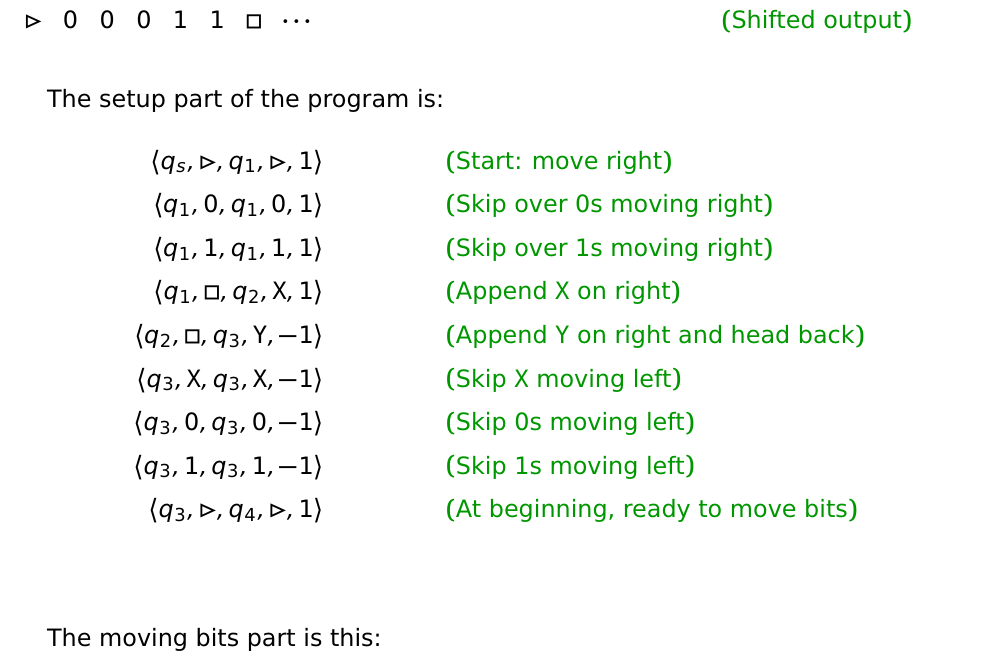
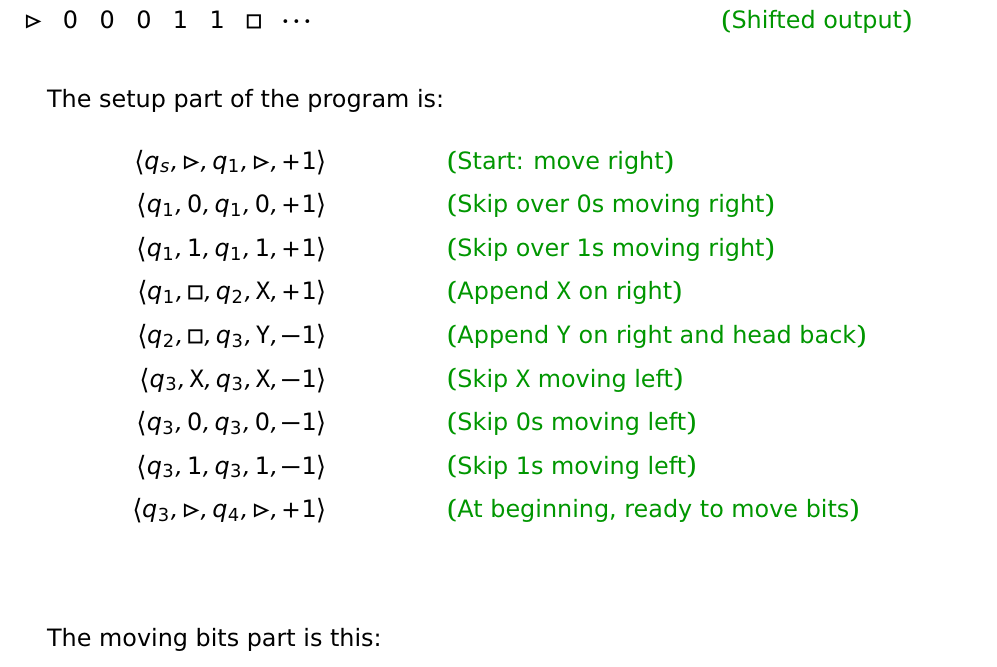
Before and after one commit to johnbhurst/phys440, a LaTeX document (Nielsen-Chuang-Chapter3.tex): part of page 4 of 4, cut so that both start at the same text. Compiled offline with pdfLaTeX.

Commit message:
fix: Added signs for tape movement in Turing machine.

```diff
--- a/Nielsen-Chuang-Chapter3.tex
+++ b/Nielsen-Chuang-Chapter3.tex
@@ -88,15 +88,15 @@ Given the input $11000$, the machine will progress like this:
 
 The setup part of the program is:
 \begin{align*}
-\langle q_s, \vartriangleright, q_1, \vartriangleright, 1 \rangle &&& \expl{Start: move right}\\
-\langle q_1, 0, q_1, 0, 1 \rangle &&& \expl{Skip over 0s moving right}\\
-\langle q_1, 1, q_1, 1, 1 \rangle &&& \expl{Skip over 1s moving right}\\
-\langle q_1, \square, q_2, \texttt{X}, 1\rangle &&& \expl{Append \texttt{X} on right} \\
+\langle q_s, \vartriangleright, q_1, \vartriangleright, +1 \rangle &&& \expl{Start: move right}\\
+\langle q_1, 0, q_1, 0, +1 \rangle &&& \expl{Skip over 0s moving right}\\
+\langle q_1, 1, q_1, 1, +1 \rangle &&& \expl{Skip over 1s moving right}\\
+\langle q_1, \square, q_2, \texttt{X}, +1\rangle &&& \expl{Append \texttt{X} on right} \\
 \langle q_2, \square, q_3, \texttt{Y}, -1 \rangle &&& \expl{Append \texttt{Y} on right and head back}\\
 \langle q_3, \texttt{X}, q_3, \texttt{X}, -1 \rangle &&& \expl{Skip \texttt{X} moving left}\\
 \langle q_3, 0, q_3, 0, -1 \rangle &&& \expl{Skip 0s moving left}\\
 \langle q_3, 1, q_3, 1, -1 \rangle &&& \expl{Skip 1s moving left}\\
-\langle q_3, \vartriangleright, q_4, \vartriangleright, 1 \rangle &&& \expl{At beginning, ready to move bits}\\
+\langle q_3, \vartriangleright, q_4, \vartriangleright, +1 \rangle &&& \expl{At beginning, ready to move bits}\\
 \end{align*}
 
 The moving bits part is this:
```
